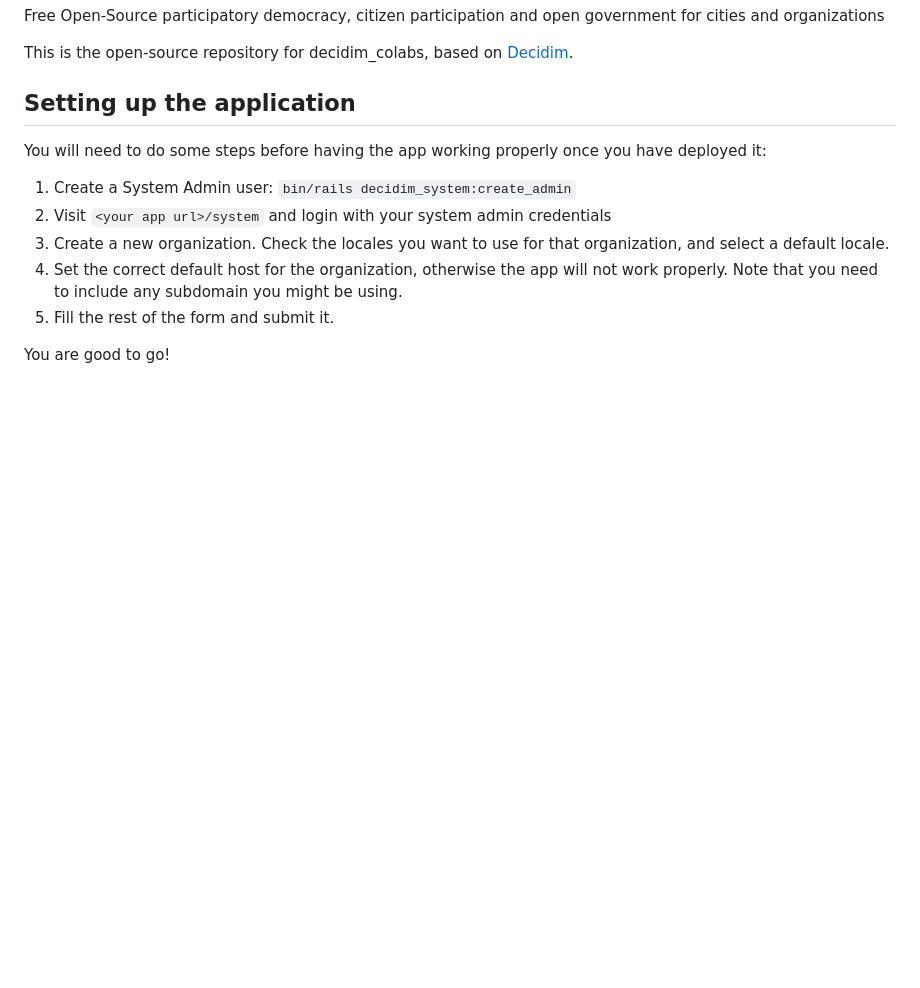
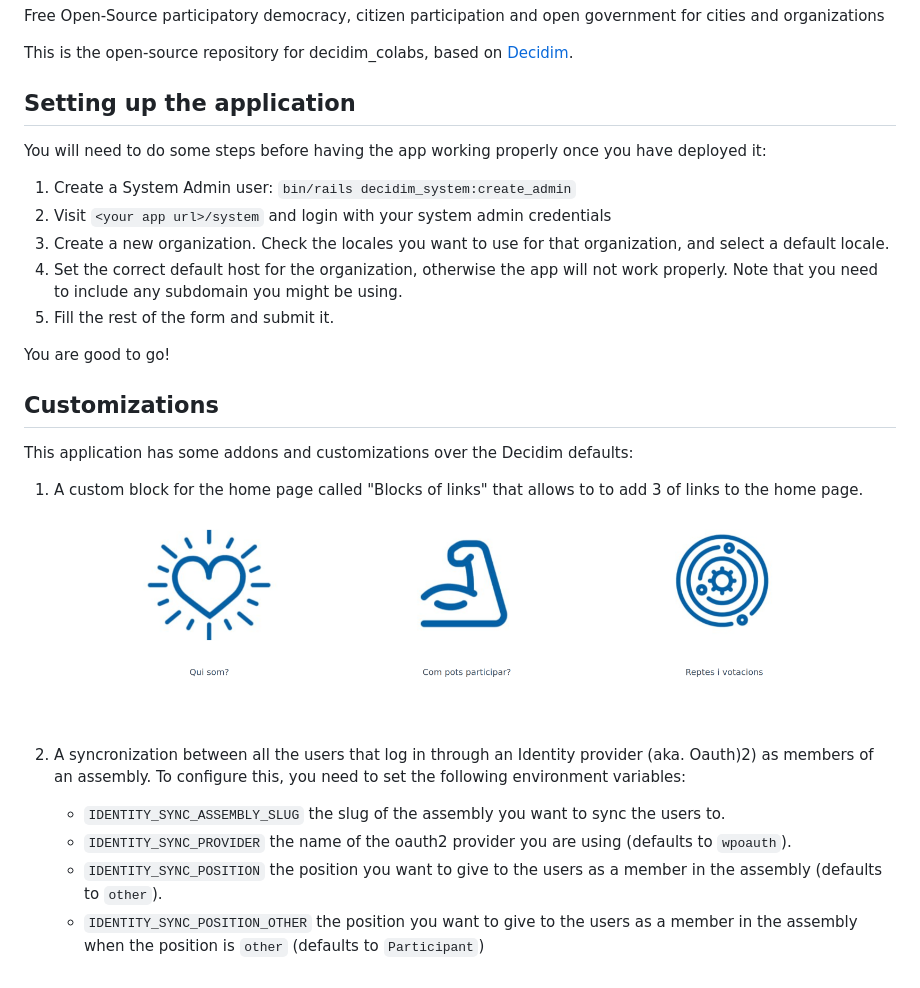
Before and after one commit to openpoke/decidim_colabs, a Markdown page: README.md, the part around the change. GitHub-like rendering; pictures changed too: docs/blocks_of_links.png (added); blank space fills up the shorter version.

```diff
--- a/README.md
+++ b/README.md
@@ -15,3 +15,18 @@ You will need to do some steps before having the app working properly once you h
 1. Fill the rest of the form and submit it.
 
 You are good to go!
+
+
+## Customizations
+
+This application has some addons and customizations over the Decidim defaults:
+
+1. A custom block for the home page called "Blocks of links" that allows to to add 3 of links to the home page.
+  ![Blocks of links](docs/blocks_of_links.png)
+
+2. A syncronization between all the users that log in through an Identity provider (aka. Oauth)2) as members of an assembly.
+  To configure this, you need to set the following environment variables:
+    - `IDENTITY_SYNC_ASSEMBLY_SLUG` the slug of the assembly you want to sync the users to.
+    - `IDENTITY_SYNC_PROVIDER` the name of the oauth2 provider you are using (defaults to `wpoauth`).
+    - `IDENTITY_SYNC_POSITION` the position you want to give to the users as a member in the assembly (defaults to `other`).
+    - `IDENTITY_SYNC_POSITION_OTHER` the position you want to give to the users as a member in the assembly when the position is `other` (defaults to `Participant`)
```
Also changed, not shown: 1 other file.
